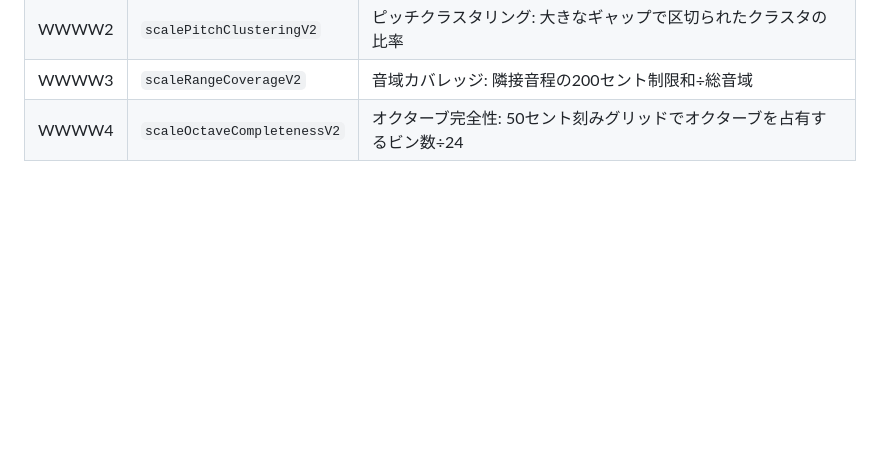
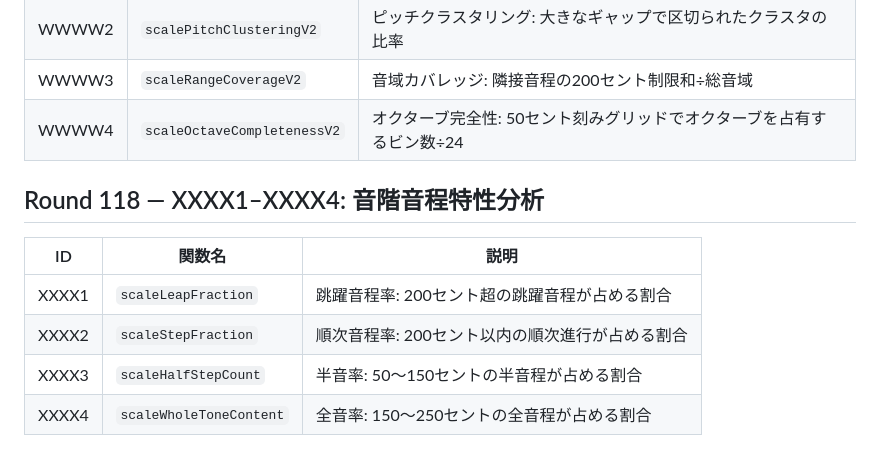
Before and after one commit to shizukutanaka/Ruri, a Markdown page: docs/qiita-zenn-improvements.md, the part around the change. Drawn GitHub-style; blank space fills up the shorter version.

Commit message:
docs: Round118 XXXX1-XXXX4 音階音程特性分析ドキュメント追加
Co-Authored-By: Claude Sonnet 4.6 <noreply@anthropic.com>
Claude-Session: https://claude.ai/code/session_01TmahfBEYBbq8Vmr8uk8mYz

```diff
--- a/docs/qiita-zenn-improvements.md
+++ b/docs/qiita-zenn-improvements.md
@@ -1462,3 +1462,12 @@ k-meansクラスタリングによるピッチ空間の構造分析を行う4つ
 | WWWW2 | `scalePitchClusteringV2` | ピッチクラスタリング: 大きなギャップで区切られたクラスタの比率 |
 | WWWW3 | `scaleRangeCoverageV2` | 音域カバレッジ: 隣接音程の200セント制限和÷総音域 |
 | WWWW4 | `scaleOctaveCompletenessV2` | オクターブ完全性: 50セント刻みグリッドでオクターブを占有するビン数÷24 |
+
+## Round 118 — XXXX1–XXXX4: 音階音程特性分析
+
+| ID | 関数名 | 説明 |
+|----|--------|------|
+| XXXX1 | `scaleLeapFraction` | 跳躍音程率: 200セント超の跳躍音程が占める割合 |
+| XXXX2 | `scaleStepFraction` | 順次音程率: 200セント以内の順次進行が占める割合 |
+| XXXX3 | `scaleHalfStepCount` | 半音率: 50〜150セントの半音程が占める割合 |
+| XXXX4 | `scaleWholeToneContent` | 全音率: 150〜250セントの全音程が占める割合 |
```
